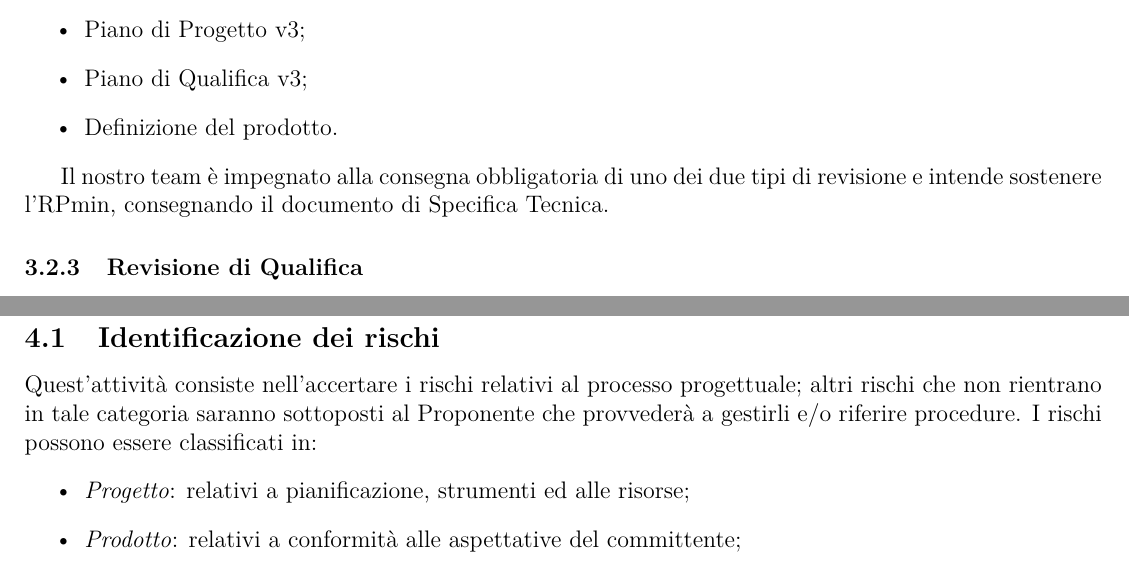
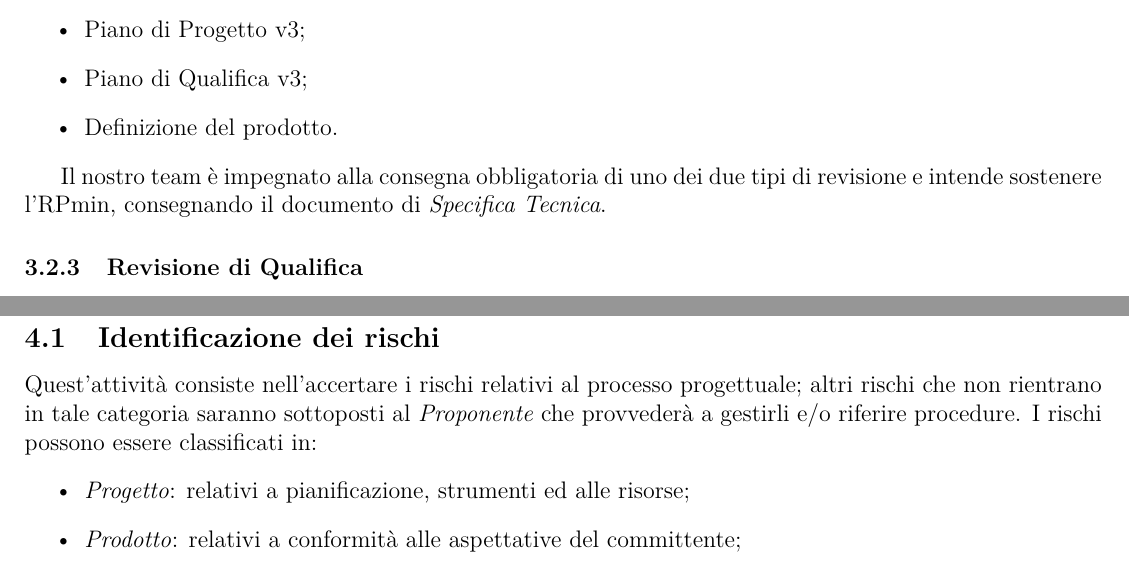
Before and after one commit to P1G1U/APIM2, a LaTeX document (documentazione/PianoDiProgetto/PianoDiProgetto.tex): two parts of pages 7 and 8 of 36, joined at a grey line, cut so that both start at the same text. Compiled offline with XeLaTeX.

Commit message:
Controllati i termini in grassetto e corsivo

```diff
--- a/documentazione/PianoDiProgetto/PianoDiProgetto.tex
+++ b/documentazione/PianoDiProgetto/PianoDiProgetto.tex
@@ -302,7 +302,7 @@
 		\item Definizione del prodotto.
 	\end{itemize}
 
-	Il nostro team è impegnato alla consegna obbligatoria di uno dei due tipi di revisione e intende sostenere l'RPmin, consegnando il documento di Specifica Tecnica.
+	Il nostro team è impegnato alla consegna obbligatoria di uno dei due tipi di revisione e intende sostenere l'RPmin, consegnando il documento di \textit{Specifica Tecnica}.
 
 	\subsubsection{Revisione di Qualifica}
 	La revisione di qualifica evidenzia che il prodotto sembri funzionare. \\
@@ -354,7 +354,7 @@
 	\end{enumerate}
 
 	\subsection{Identificazione dei rischi}
-		Quest'attività consiste nell'accertare i rischi relativi al processo progettuale; altri rischi che non rientrano in tale categoria saranno sottoposti al Proponente che provvederà a gestirli e/o riferire procedure.
+		Quest'attività consiste nell'accertare i rischi relativi al processo progettuale; altri rischi che non rientrano in tale categoria saranno sottoposti al \textit{Proponente} che provvederà a gestirli e/o riferire procedure.
 		I rischi possono essere classificati in:
 		\begin{itemize}
 			\item \textit{Progetto}: relativi a pianificazione, strumenti ed alle risorse;
```
Also changed, not shown: documentazione/PianoDiProgetto/PianoDiProgetto.tex (6 more changed lines).
